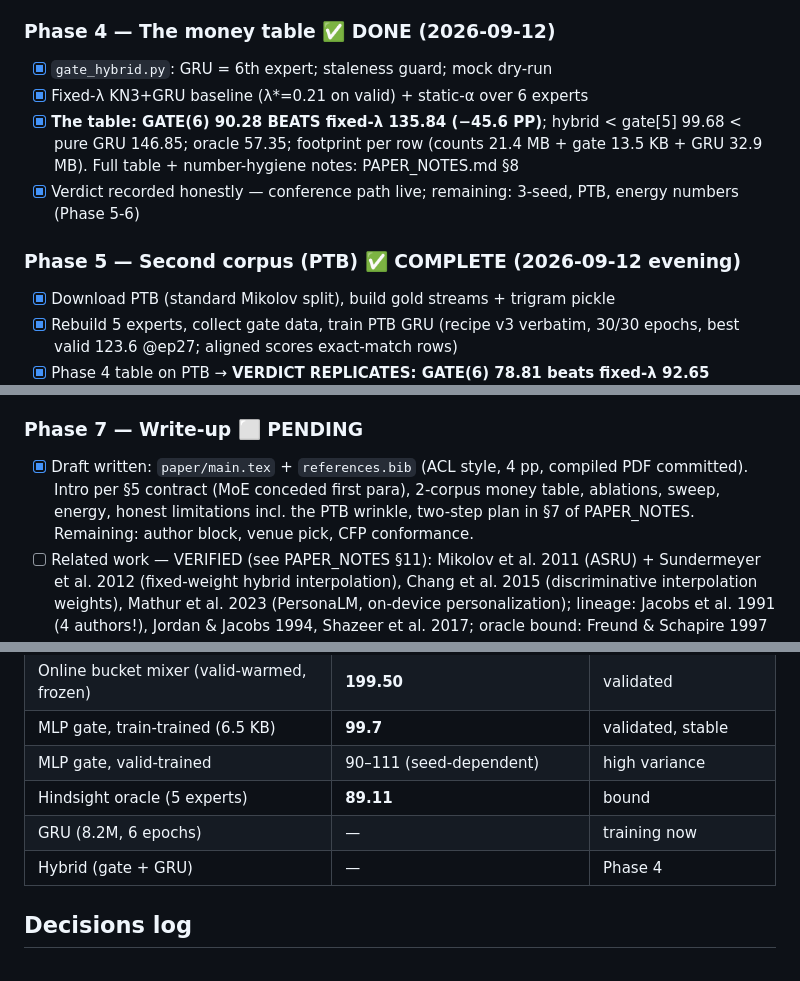
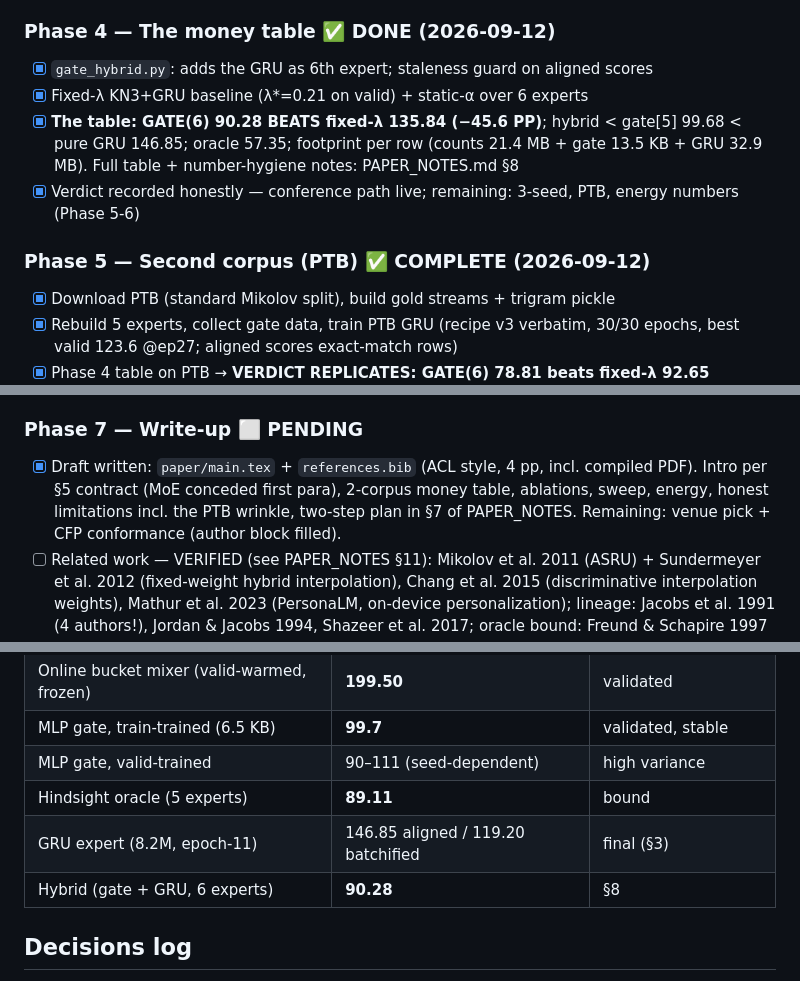
Before and after one commit to chihebnabil/hedge, a Markdown page: PROGRESS.md, 3 parts joined by grey strips. Drawn GitHub-style.

```diff
--- a/PROGRESS.md
+++ b/PROGRESS.md
@@ -49,7 +49,8 @@ _Last updated: 2026-09-09 (session in progress)_
       assertions (1,846,068 / 193,222 / 217,004) — all green
 
 ### Phase 4 — The money table ✅ DONE (2026-09-12)
-- [x] `gate_hybrid.py`: GRU = 6th expert; staleness guard; mock dry-run
+- [x] `gate_hybrid.py`: adds the GRU as 6th expert; staleness guard on
+      aligned scores
 - [x] Fixed-λ KN3+GRU baseline (λ*=0.21 on valid) + static-α over 6 experts
 - [x] **The table: GATE(6) 90.28 BEATS fixed-λ 135.84 (−45.6 PP)**;
       hybrid < gate[5] 99.68 < pure GRU 146.85; oracle 57.35; footprint per
@@ -58,7 +59,7 @@ _Last updated: 2026-09-09 (session in progress)_
 - [x] Verdict recorded honestly — conference path live; remaining: 3-seed,
       PTB, energy numbers (Phase 5-6)
 
-### Phase 5 — Second corpus (PTB) ✅ COMPLETE (2026-09-12 evening)
+### Phase 5 — Second corpus (PTB) ✅ COMPLETE (2026-09-12)
 - [x] Download PTB (standard Mikolov split), build gold streams + trigram pickle
 - [x] Rebuild 5 experts, collect gate data, train PTB GRU (recipe v3 verbatim,
       30/30 epochs, best valid 123.6 @ep27; aligned scores exact-match rows)
@@ -84,10 +85,10 @@ _Last updated: 2026-09-09 (session in progress)_
 
 ### Phase 7 — Write-up ⬜ PENDING
 - [x] Draft written: `paper/main.tex` + `references.bib` (ACL style, 4 pp,
-      compiled PDF committed). Intro per §5 contract (MoE conceded first
+      incl. compiled PDF). Intro per §5 contract (MoE conceded first
       para), 2-corpus money table, ablations, sweep, energy, honest
       limitations incl. the PTB wrinkle, two-step plan in §7 of PAPER_NOTES.
-      Remaining: author block, venue pick, CFP conformance.
+      Remaining: venue pick + CFP conformance (author block filled).
 - [ ] Related work — VERIFIED (see PAPER_NOTES §11): Mikolov et al. 2011
       (ASRU) + Sundermeyer et al. 2012 (fixed-weight hybrid interpolation),
       Chang et al. 2015 (discriminative interpolation weights), Mathur et
@@ -116,8 +117,8 @@ _Last updated: 2026-09-09 (session in progress)_
 | MLP gate, train-trained (6.5 KB) | **99.7** | validated, stable |
 | MLP gate, valid-trained | 90–111 (seed-dependent) | high variance |
 | Hindsight oracle (5 experts) | **89.11** | bound |
-| GRU (8.2M, 6 epochs) | — | training now |
-| Hybrid (gate + GRU) | — | Phase 4 |
+| GRU expert (8.2M, epoch-11) | 146.85 aligned / 119.20 batchified | final (§3) |
+| Hybrid (gate + GRU, 6 experts) | **90.28** | §8 |
 
 ## Decisions log
 - 2026-09-10: **Recipe v2 (clip 1.0, Adam 3e-3, bs64/tsl32, 30ep) killed at
```
Also changed, not shown: other parts of PROGRESS.md (+3 -3 lines), PAPER_NOTES.md (+36 -38 lines).
